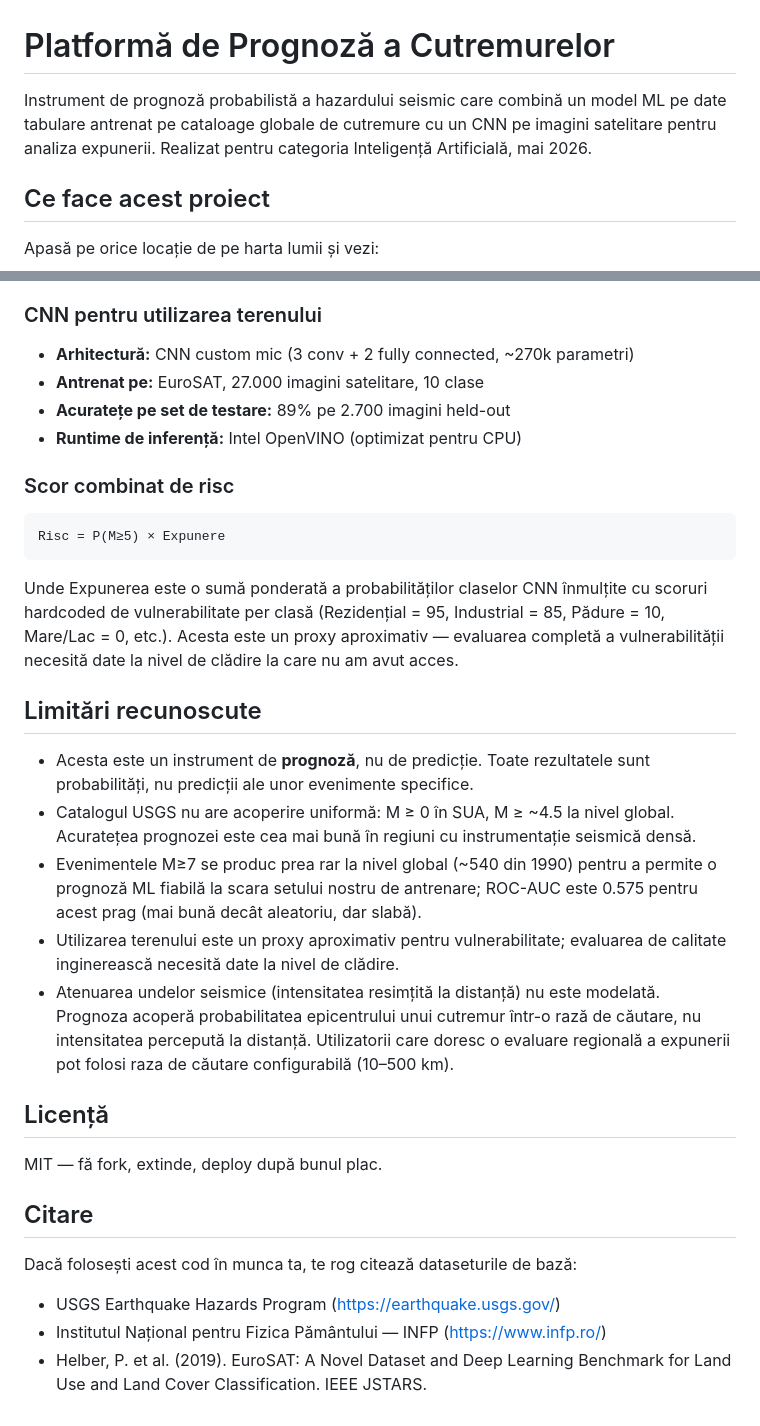
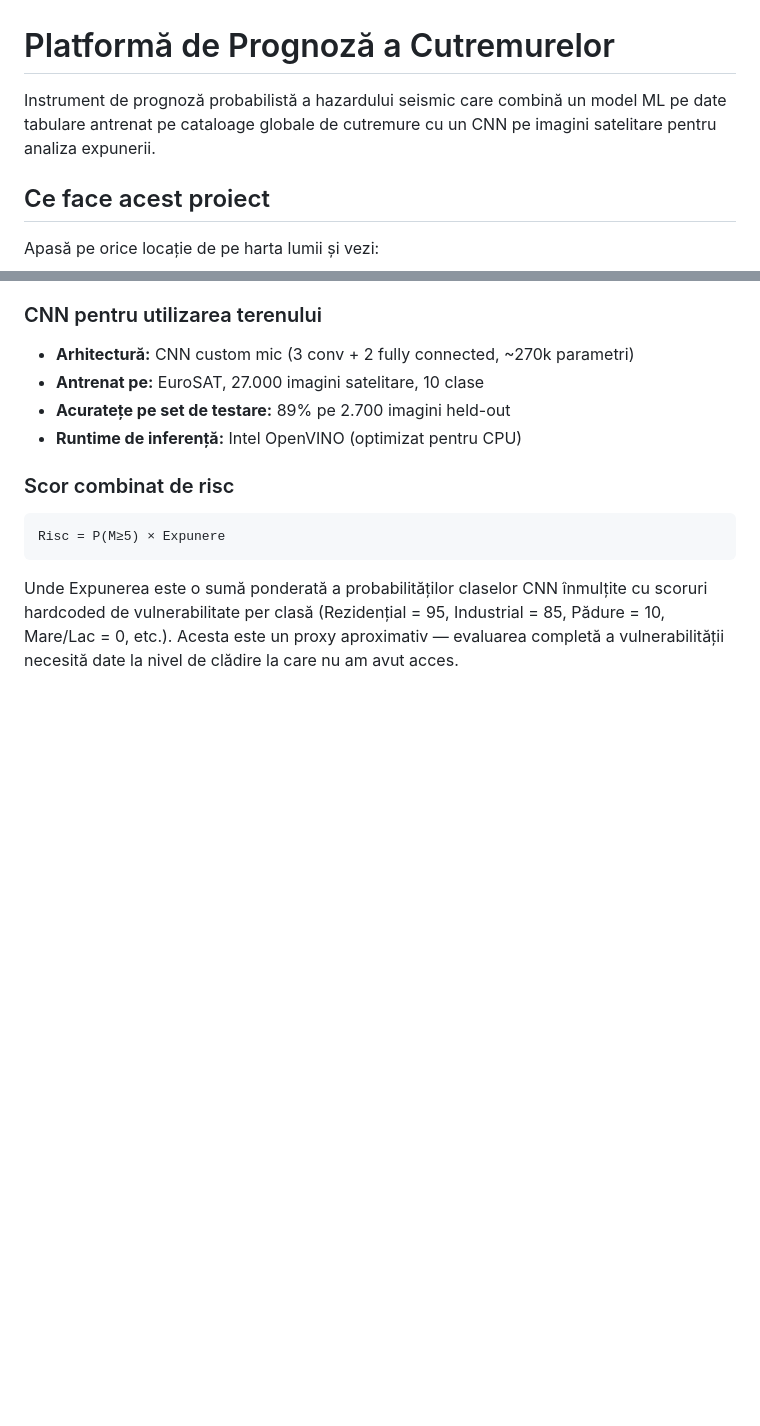
Before and after one commit to octavh/earthquake_predictor, a Markdown page: README.md, 2 parts joined by grey strips. GitHub-like rendering; blank space fills up the shorter version.

````diff
--- a/README.md
+++ b/README.md
@@ -1,6 +1,6 @@
 # Platformă de Prognoză a Cutremurelor
 
-Instrument de prognoză probabilistă a hazardului seismic care combină un model ML pe date tabulare antrenat pe cataloage globale de cutremure cu un CNN pe imagini satelitare pentru analiza expunerii. Realizat pentru categoria Inteligență Artificială, mai 2026.
+Instrument de prognoză probabilistă a hazardului seismic care combină un model ML pe date tabulare antrenat pe cataloage globale de cutremure cu un CNN pe imagini satelitare pentru analiza expunerii.
 
 ## Ce face acest proiect
 
@@ -219,23 +219,3 @@ Risc = P(M≥5) × Expunere
 ```
 
 Unde Expunerea este o sumă ponderată a probabilităților claselor CNN înmulțite cu scoruri hardcoded de vulnerabilitate per clasă (Rezidențial = 95, Industrial = 85, Pădure = 10, Mare/Lac = 0, etc.). Acesta este un proxy aproximativ — evaluarea completă a vulnerabilității necesită date la nivel de clădire la care nu am avut acces.
-
-## Limitări recunoscute
-
-- Acesta este un instrument de **prognoză**, nu de predicție. Toate rezultatele sunt probabilități, nu predicții ale unor evenimente specifice.
-- Catalogul USGS nu are acoperire uniformă: M ≥ 0 în SUA, M ≥ ~4.5 la nivel global. Acuratețea prognozei este cea mai bună în regiuni cu instrumentație seismică densă.
-- Evenimentele M≥7 se produc prea rar la nivel global (~540 din 1990) pentru a permite o prognoză ML fiabilă la scara setului nostru de antrenare; ROC-AUC este 0.575 pentru acest prag (mai bună decât aleatoriu, dar slabă).
-- Utilizarea terenului este un proxy aproximativ pentru vulnerabilitate; evaluarea de calitate inginerească necesită date la nivel de clădire.
-- Atenuarea undelor seismice (intensitatea resimțită la distanță) nu este modelată. Prognoza acoperă probabilitatea epicentrului unui cutremur într-o rază de căutare, nu intensitatea percepută la distanță. Utilizatorii care doresc o evaluare regională a expunerii pot folosi raza de căutare configurabilă (10–500 km).
-
-## Licență
-
-MIT — fă fork, extinde, deploy după bunul plac.
-
-## Citare
-
-Dacă folosești acest cod în munca ta, te rog citează dataseturile de bază:
-
-- USGS Earthquake Hazards Program (https://earthquake.usgs.gov/)
-- Institutul Național pentru Fizica Pământului — INFP (https://www.infp.ro/)
-- Helber, P. et al. (2019). EuroSAT: A Novel Dataset and Deep Learning Benchmark for Land Use and Land Cover Classification. IEEE JSTARS.
````
